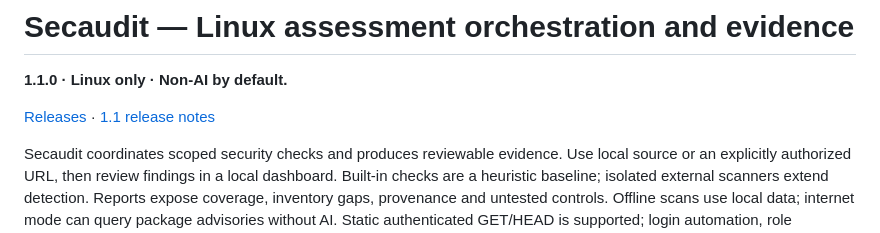
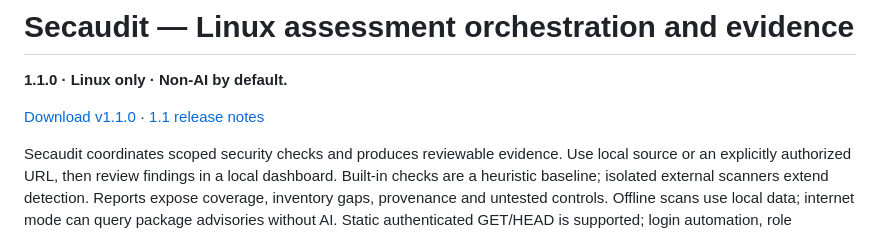
Before and after one commit to Het28091/Cyber-scan, a Markdown page: README.md, the part around the change. GitHub-like rendering.

```diff
--- a/README.md
+++ b/README.md
@@ -2,7 +2,7 @@
 
 **1.1.0 · Linux only · Non-AI by default.**
 
-[Releases](https://github.com/Het28091/Cyber-scan/releases) · [1.1 release notes](docs/RELEASE_1.1.0.md)
+[Download v1.1.0](https://github.com/Het28091/Cyber-scan/releases/tag/v1.1.0) · [1.1 release notes](docs/RELEASE_1.1.0.md)
 
 Secaudit coordinates scoped security checks and produces reviewable evidence.
 Use local source or an explicitly authorized URL, then review findings in a local dashboard.
```
Also changed, not shown: docs/PROGRESS.md (+11 -1 lines), docs/V1_1_SCOPE.md (+8 -1 lines).
